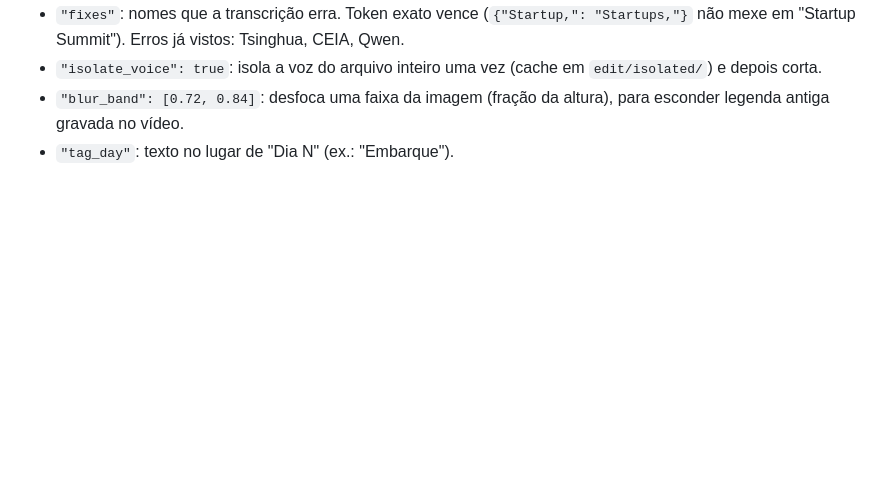
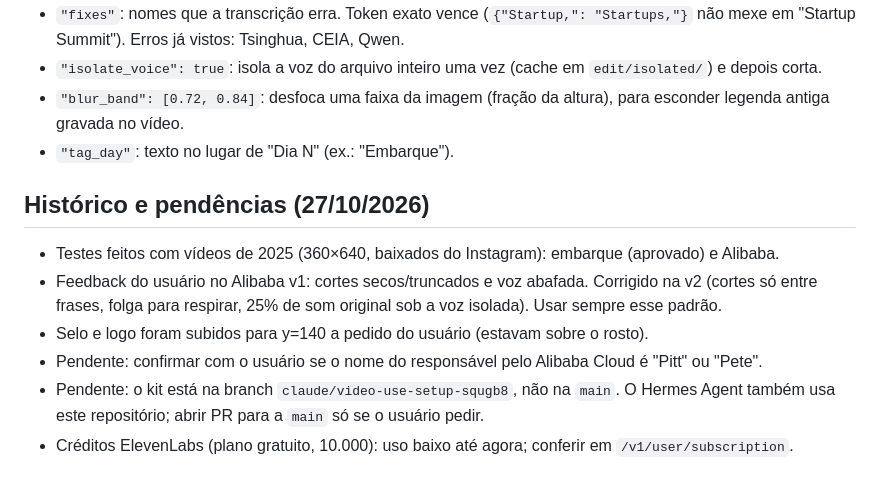
Before and after one commit to alexsouzanet/hermes-test-deploy, a Markdown page: video-kit/SETUP.md, the part around the change. GitHub-like rendering; blank space fills up the shorter version.

Commit message:
Record session history and open items in SETUP.md
Co-Authored-By: Claude Opus 5.5 <noreply@anthropic.com>
Claude-Session: https://claude.ai/code/session_01LaR4cG7zj3mCEnwxjLgUtj

```diff
--- a/video-kit/SETUP.md
+++ b/video-kit/SETUP.md
@@ -91,3 +91,14 @@ Opções do JSON além do modelo (ver `examples/embarque_60s.json`):
 - `"isolate_voice": true`: isola a voz do arquivo inteiro uma vez (cache em `edit/isolated/`) e depois corta.
 - `"blur_band": [0.72, 0.84]`: desfoca uma faixa da imagem (fração da altura), para esconder legenda antiga gravada no vídeo.
 - `"tag_day"`: texto no lugar de "Dia N" (ex.: "Embarque").
+
+## Histórico e pendências (27/10/2026)
+
+- Testes feitos com vídeos de 2025 (360×640, baixados do Instagram): embarque (aprovado) e Alibaba.
+- Feedback do usuário no Alibaba v1: cortes secos/truncados e voz abafada. Corrigido na v2 (cortes só entre frases,
+  folga para respirar, 25% de som original sob a voz isolada). Usar sempre esse padrão.
+- Selo e logo foram subidos para y=140 a pedido do usuário (estavam sobre o rosto).
+- Pendente: confirmar com o usuário se o nome do responsável pelo Alibaba Cloud é "Pitt" ou "Pete".
+- Pendente: o kit está na branch `claude/video-use-setup-squgb8`, não na `main`. O Hermes Agent também usa este
+  repositório; abrir PR para a `main` só se o usuário pedir.
+- Créditos ElevenLabs (plano gratuito, 10.000): uso baixo até agora; conferir em `/v1/user/subscription`.
```
